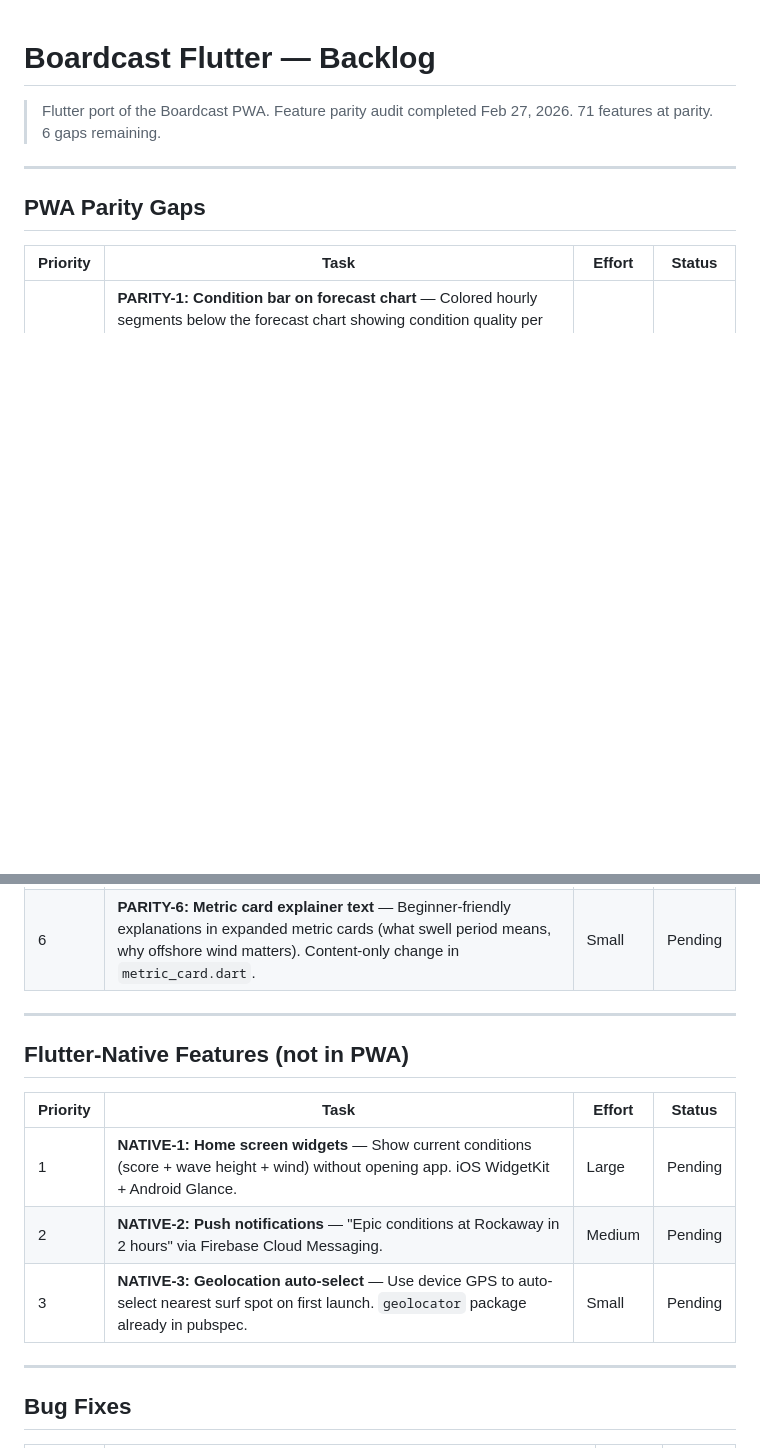
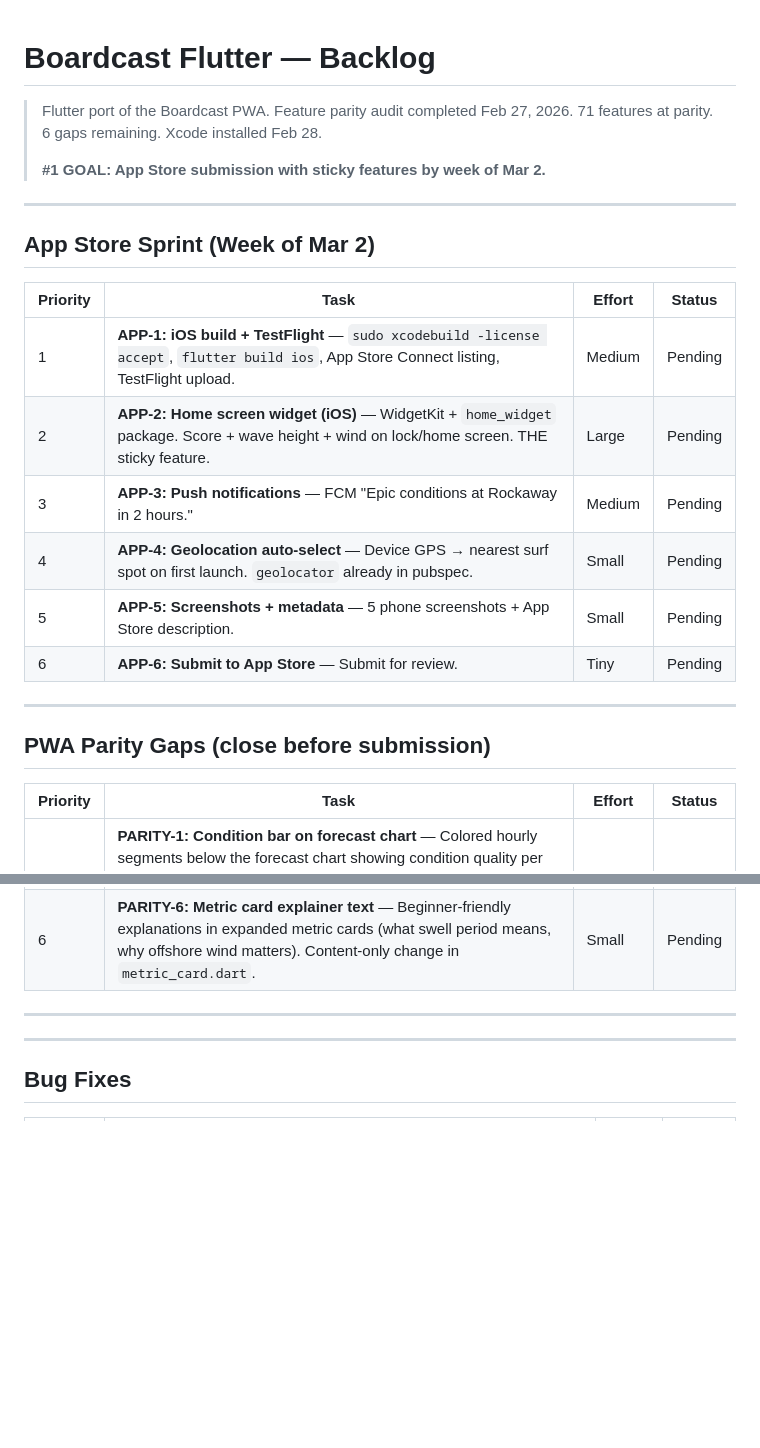
Before and after one commit to ndp2133/boardcast-flutter, a Markdown page: BACKLOG.md, 2 parts joined by grey strips. Rendered like a GitHub page; blank space fills up the shorter version.

Commit message:
Add App Store sprint to backlog, target week of Mar 2
Home screen widget, push notifications, geolocation, parity gaps,
TestFlight, App Store submission. Xcode installed.

Co-Authored-By: Claude Opus 4.6 <noreply@anthropic.com>

```diff
--- a/BACKLOG.md
+++ b/BACKLOG.md
@@ -1,11 +1,26 @@
 # Boardcast Flutter — Backlog
 
 > Flutter port of the Boardcast PWA. Feature parity audit completed Feb 27, 2026.
-> 71 features at parity. 6 gaps remaining.
+> 71 features at parity. 6 gaps remaining. Xcode installed Feb 28.
+>
+> **#1 GOAL: App Store submission with sticky features by week of Mar 2.**
 
 ---
 
-## PWA Parity Gaps
+## App Store Sprint (Week of Mar 2)
+
+| Priority | Task | Effort | Status |
+|----------|------|--------|--------|
+| 1 | **APP-1: iOS build + TestFlight** — `sudo xcodebuild -license accept`, `flutter build ios`, App Store Connect listing, TestFlight upload. | Medium | Pending |
+| 2 | **APP-2: Home screen widget (iOS)** — WidgetKit + `home_widget` package. Score + wave height + wind on lock/home screen. THE sticky feature. | Large | Pending |
+| 3 | **APP-3: Push notifications** — FCM "Epic conditions at Rockaway in 2 hours." | Medium | Pending |
+| 4 | **APP-4: Geolocation auto-select** — Device GPS → nearest surf spot on first launch. `geolocator` already in pubspec. | Small | Pending |
+| 5 | **APP-5: Screenshots + metadata** — 5 phone screenshots + App Store description. | Small | Pending |
+| 6 | **APP-6: Submit to App Store** — Submit for review. | Tiny | Pending |
+
+---
+
+## PWA Parity Gaps (close before submission)
 
 | Priority | Task | Effort | Status |
 |----------|------|--------|--------|
@@ -17,14 +32,6 @@
 | 6 | **PARITY-6: Metric card explainer text** — Beginner-friendly explanations in expanded metric cards (what swell period means, why offshore wind matters). Content-only change in `metric_card.dart`. | Small | Pending |
 
 ---
-
-## Flutter-Native Features (not in PWA)
-
-| Priority | Task | Effort | Status |
-|----------|------|--------|--------|
-| 1 | **NATIVE-1: Home screen widgets** — Show current conditions (score + wave height + wind) without opening app. iOS WidgetKit + Android Glance. | Large | Pending |
-| 2 | **NATIVE-2: Push notifications** — "Epic conditions at Rockaway in 2 hours" via Firebase Cloud Messaging. | Medium | Pending |
-| 3 | **NATIVE-3: Geolocation auto-select** — Use device GPS to auto-select nearest surf spot on first launch. `geolocator` package already in pubspec. | Small | Pending |
 
 ---
 
```
